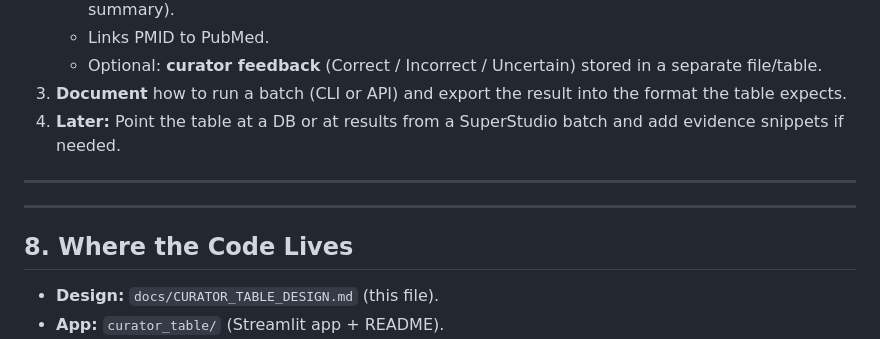
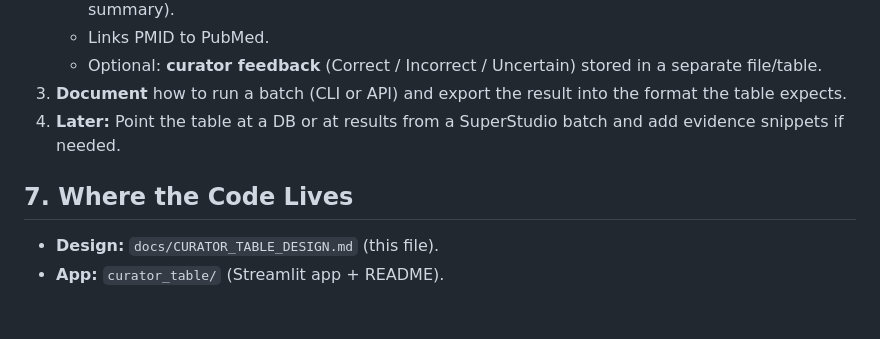
Before and after one commit to waldronlab/bioanalyzer-backend, a Markdown page: docs/CURATOR_TABLE_DESIGN.md, the part around the change. Drawn GitHub-style; blank space fills up the shorter version.

```diff
--- a/docs/CURATOR_TABLE_DESIGN.md
+++ b/docs/CURATOR_TABLE_DESIGN.md
@@ -83,12 +83,9 @@ We can start with **PMID, Title, Year, Journal, the 6 field statuses, and one co
 3. **Document** how to run a batch (CLI or API) and export the result into the format the table expects.
 4. **Later:** Point the table at a DB or at results from a SuperStudio batch and add evidence snippets if needed.
 
----
 
 
----
-
-## 8. Where the Code Lives
+## 7. Where the Code Lives
 
 - **Design:** `docs/CURATOR_TABLE_DESIGN.md` (this file).
 - **App:** `curator_table/` (Streamlit app + README).
```
